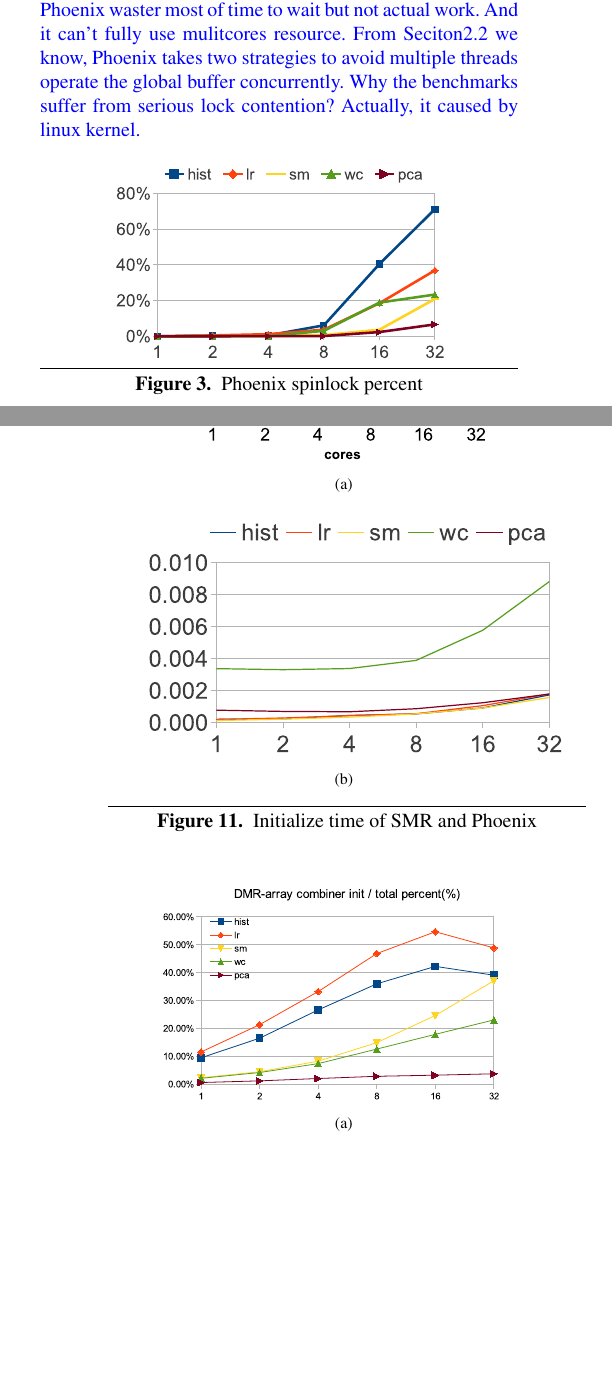
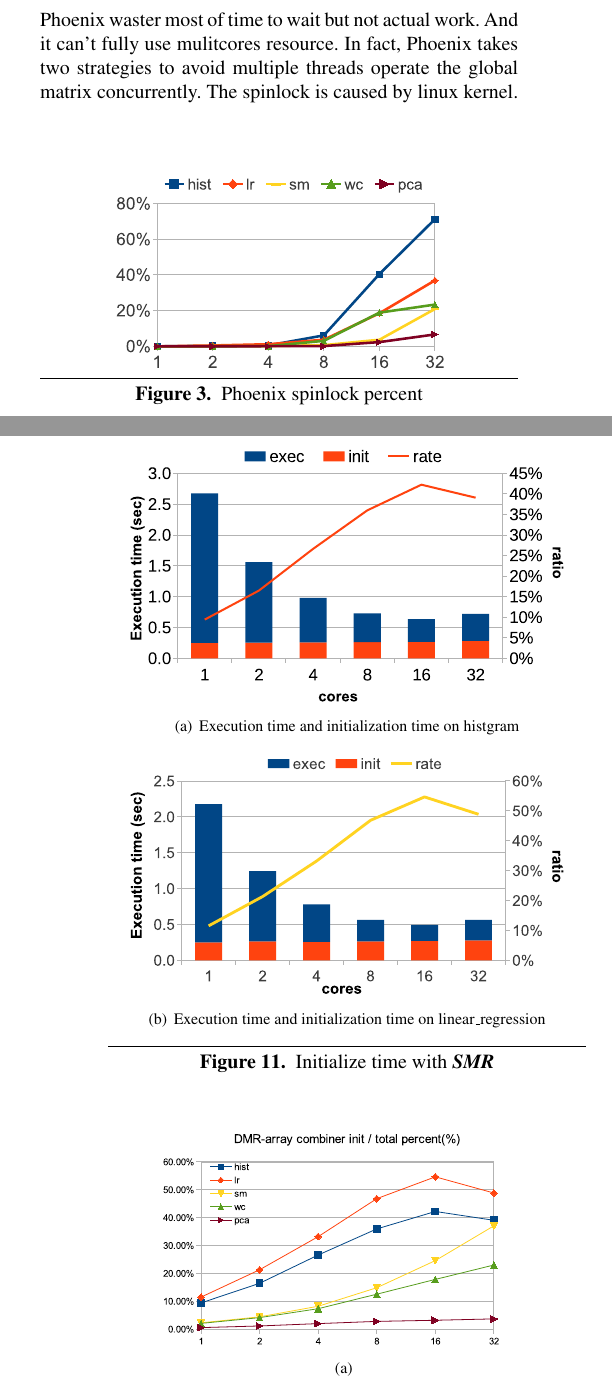
Before and after one commit to yufenyu/work, a LaTeX paper (dmr_paper/main.tex, which reads dmr_paper/design.tex, dmr_paper/eval.tex): two parts of the columns of pages 3 and 9 of 9, joined at a grey line, cut so that both start at the same text, the shorter picture padded with empty space. Compiled offline with pdfLaTeX; a missing font is replaced by an installed copy or a similar font.

Commit message:
my update

```diff
--- a/dmr_paper/design.tex
+++ b/dmr_paper/design.tex
@@ -16,6 +17,7 @@
 The trend of this curve suggests that
 the parallel scalability of Phoenix is poor.
 
+%使用perf来收集热点函数的执行时间，实验结果显示，在32核情况下，(这里可以给出一个图，16和32核下的热点函数分别是什么，占用多少的百分比分别又是多少？)
 In order to understand the scalability behavior,
 Perf\cite{} is exploited to collect execution time information
 on the function basis.
@@ -25,11 +25,12 @@
 Histgram on 16cores and 32 cores
 show that \_\_ticket\_spin\_lock is one function
 which have largest execution time with 71.25\% and 40.15\% respectively.
-\bluet{That means Phoenix waster most of time to wait but not actual work.
+Experimental results show that Phoenix suffer from serious lock contention
+when the core count exceeds 8.
+That means Phoenix waster most of time to wait but not actual work.
 And it can't fully use mulitcores resource.
-From Seciton2.2 we know, Phoenix takes two strategies to avoid multiple threads operate the global buffer concurrently.
-Why the benchmarks suffer from serious lock contention?
-Actually, it caused by linux kernel.}
+In fact, Phoenix takes two strategies to avoid multiple threads operate the global matrix concurrently.
+The spinlock is caused by linux kernel.
 \begin{figure}[!h!t]
     \centering
     \includegraphics[width=0.35\textwidth]{eps/phoenix_spinlock.eps}
--- a/dmr_paper/eval.tex
+++ b/dmr_paper/eval.tex
@@ -174,15 +174,15 @@
 \subsection{ Challenges and Limitations}
 \begin{figure}[htpb]
 \centering
-  \subfigure[]{
+  \subfigure[Execution time and initialization time on histgram]{
    \includegraphics[width=0.45\textwidth]{eps/dmr_hist_init.eps}
    \label{fig:dmr:hist:init}
    }
-  \subfigure[]{
-   \includegraphics[width=0.45\textwidth]{eps/phoenix_init_time.eps}
+  \subfigure[Execution time and initialization time on linear\_regression]{
+   \includegraphics[width=0.45\textwidth]{eps/dmr_lr_init.eps}
    \label{fig:dmr:lr:init}
   }
-  \caption{Initialize time of SMR and Phoenix}
+  \caption{Initialize time with \myds}
    \label{fig:init}
 \end{figure}
 Figure\ref{fig:init} shows the initialization time of \myds and Phoenix.
```
Also changed, not shown: dmr_paper/back.tex (+35 -35 lines), dmr_paper/eps/dmr_hist_init.eps, dmr_paper/eps/dmr_lr_init.eps (added), dmr_paper/eps/dmr_time_array.eps, dmr_paper/eps/dmr_time_jemalloc.eps, dmr_paper/eps/phoenix_speedup.eps, dmr_paper/design.tex (7 more changed lines), dmr_paper/eval.tex (4 more changed lines), 2 other files.
